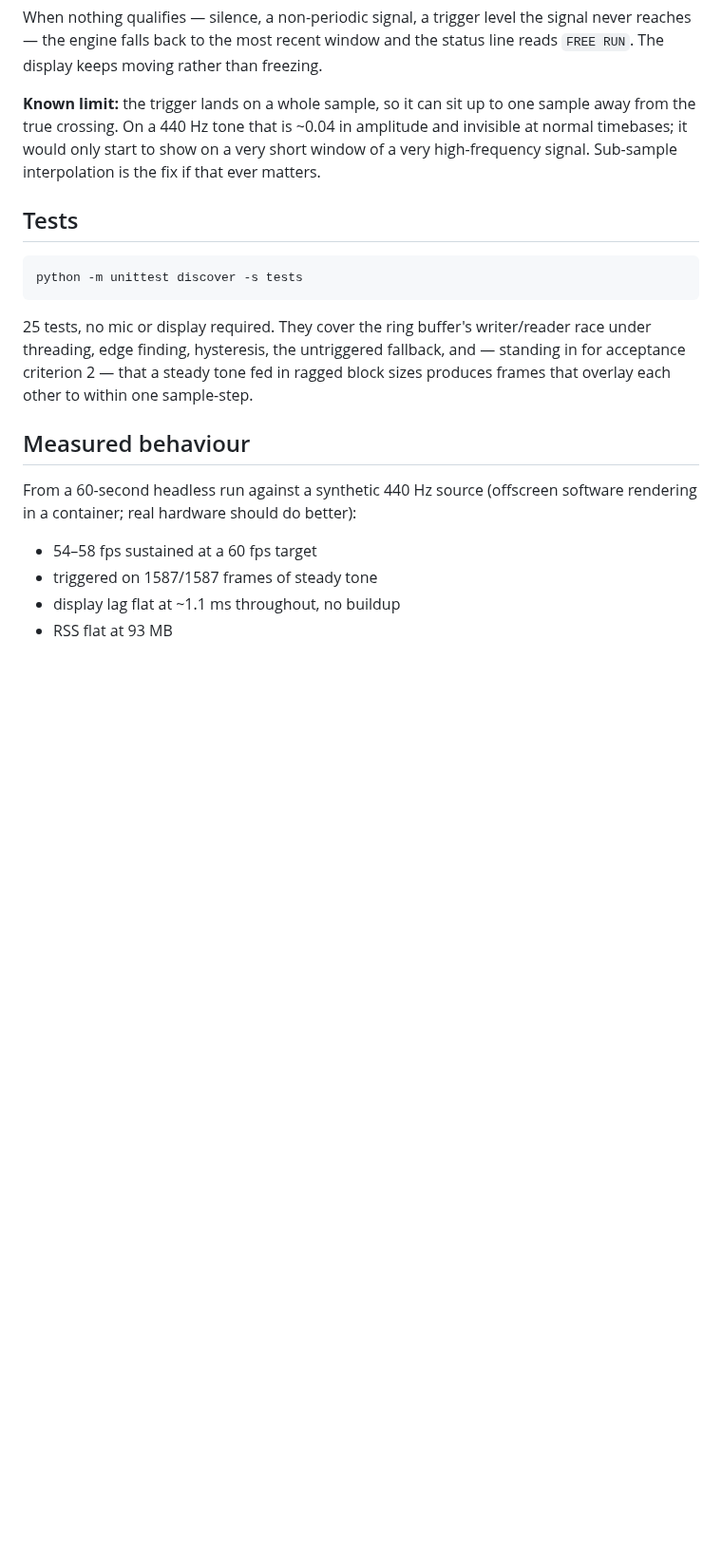
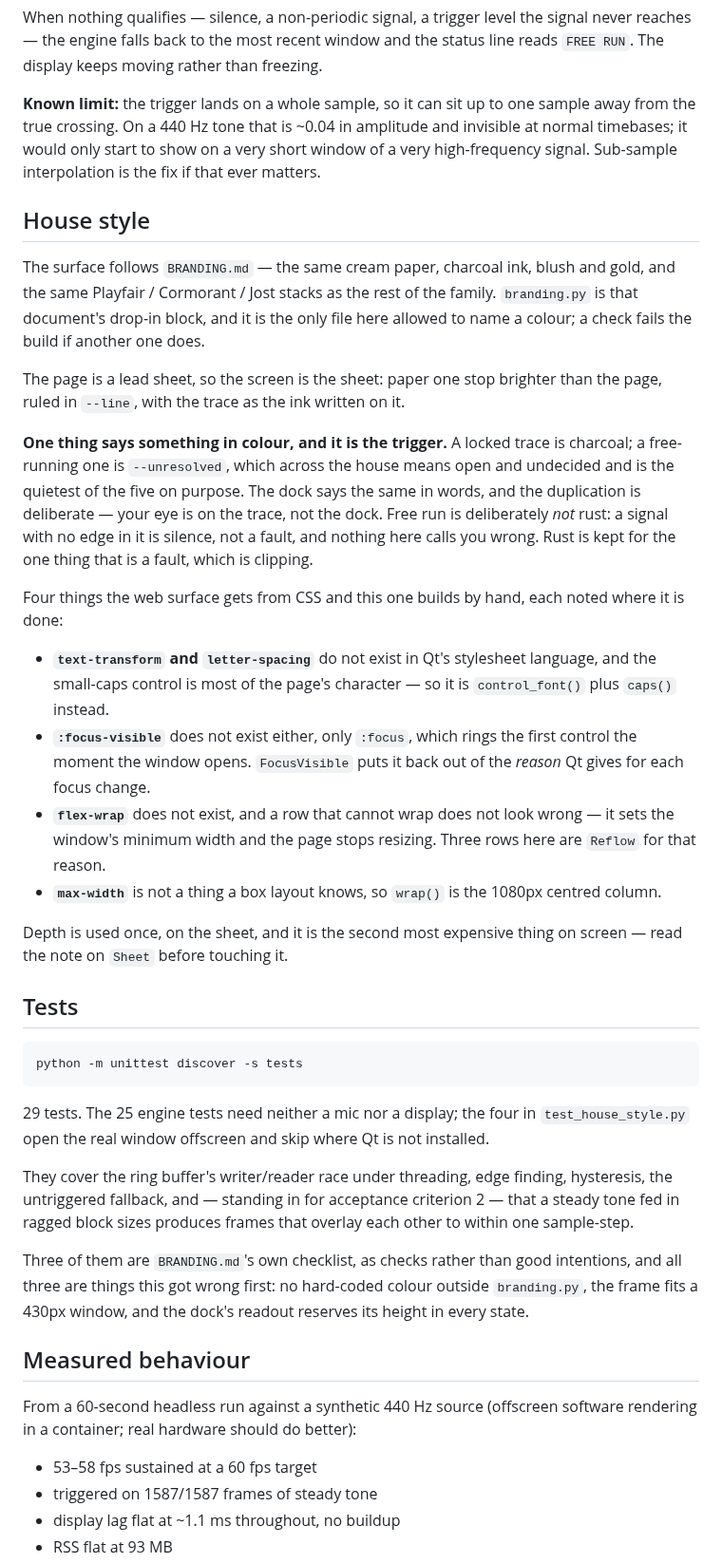
Before and after one commit to 22nmcdon/Real-Time-Sound-Visualizer, a Markdown page: oscilloscope-poc/README.md, the part around one of its changes. Shown at 95% size. Rendered like a GitHub page; blank space fills up the shorter version.

````diff
--- a/oscilloscope-poc/README.md
+++ b/oscilloscope-poc/README.md
@@ -64,24 +65,69 @@ amplitude and invisible at normal timebases; it would only start to show on a
 very short window of a very high-frequency signal. Sub-sample interpolation is
 the fix if that ever matters.
 
+## House style
+
+The surface follows `BRANDING.md` — the same cream paper, charcoal ink, blush
+and gold, and the same Playfair / Cormorant / Jost stacks as the rest of the
+family. `branding.py` is that document's drop-in block, and it is the only
+file here allowed to name a colour; a check fails the build if another one
+does.
+
+The page is a lead sheet, so the screen is the sheet: paper one stop brighter
+than the page, ruled in `--line`, with the trace as the ink written on it.
+
+**One thing says something in colour, and it is the trigger.** A locked trace
+is charcoal; a free-running one is `--unresolved`, which across the house
+means open and undecided and is the quietest of the five on purpose. The dock
+says the same in words, and the duplication is deliberate — your eye is on the
+trace, not the dock. Free run is deliberately *not* rust: a signal with no
+edge in it is silence, not a fault, and nothing here calls you wrong. Rust is
+kept for the one thing that is a fault, which is clipping.
+
+Four things the web surface gets from CSS and this one builds by hand, each
+noted where it is done:
+
+- **`text-transform` and `letter-spacing`** do not exist in Qt's stylesheet
+  language, and the small-caps control is most of the page's character — so
+  it is `control_font()` plus `caps()` instead.
+- **`:focus-visible`** does not exist either, only `:focus`, which rings the
+  first control the moment the window opens. `FocusVisible` puts it back out
+  of the *reason* Qt gives for each focus change.
+- **`flex-wrap`** does not exist, and a row that cannot wrap does not look
+  wrong — it sets the window's minimum width and the page stops resizing.
+  Three rows here are `Reflow` for that reason.
+- **`max-width`** is not a thing a box layout knows, so `wrap()` is the
+  1080px centred column.
+
+Depth is used once, on the sheet, and it is the second most expensive thing on
+screen — read the note on `Sheet` before touching it.
+
 ## Tests
 
 ```
 python -m unittest discover -s tests
 ```
 
-25 tests, no mic or display required. They cover the ring buffer's
-writer/reader race under threading, edge finding, hysteresis, the
-untriggered fallback, and — standing in for acceptance criterion 2 — that a
-steady tone fed in ragged block sizes produces frames that overlay each other
-to within one sample-step.
+29 tests. The 25 engine tests need neither a mic nor a display; the four in
+`test_house_style.py` open the real window offscreen and skip where Qt is not
+installed.
+
+They cover the ring buffer's writer/reader race under threading, edge finding,
+hysteresis, the untriggered fallback, and — standing in for acceptance
+criterion 2 — that a steady tone fed in ragged block sizes produces frames
+that overlay each other to within one sample-step.
+
+Three of them are `BRANDING.md`'s own checklist, as checks rather than good
+intentions, and all three are things this got wrong first: no hard-coded
+colour outside `branding.py`, the frame fits a 430px window, and the dock's
+readout reserves its height in every state.
 
 ## Measured behaviour
 
 From a 60-second headless run against a synthetic 440 Hz source (offscreen
 software rendering in a container; real hardware should do better):
 
-- 54–58 fps sustained at a 60 fps target
+- 53–58 fps sustained at a 60 fps target
 - triggered on 1587/1587 frames of steady tone
 - display lag flat at ~1.1 ms throughout, no buildup
 - RSS flat at 93 MB
````
Also changed, not shown: other parts of oscilloscope-poc/README.md (+7 -2 lines), oscilloscope-poc/docs/screenshot-free-run.png (added), oscilloscope-poc/docs/screenshot-narrow.png (added), oscilloscope-poc/docs/screenshot.png (added), 5 other files.
